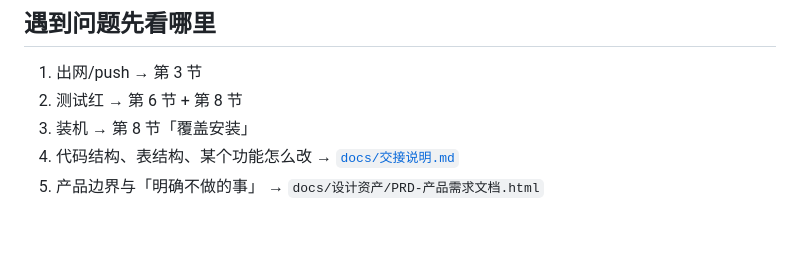
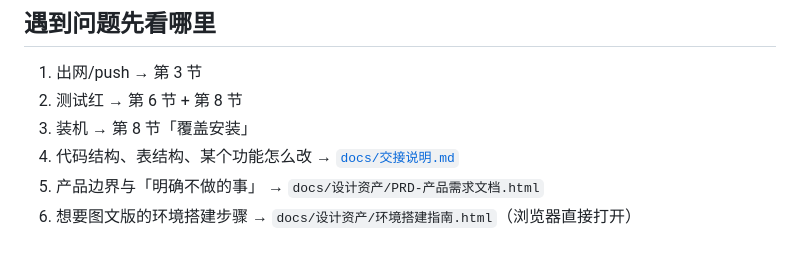
Before and after one commit to LanMao-213/heita-ledger, a Markdown page: CONTRIBUTING.md, the part around the change. GitHub-like rendering.

Commit message:
docs: CONTRIBUTING 补一条图文版环境搭建指南的入口

```diff
--- a/CONTRIBUTING.md
+++ b/CONTRIBUTING.md
@@ -238,3 +238,4 @@ git push origin --delete test/push-check                        # 6. 删掉验
 3. 装机 → 第 8 节「覆盖安装」
 4. 代码结构、表结构、某个功能怎么改 → [`docs/交接说明.md`](docs/交接说明.md)
 5. 产品边界与「明确不做的事」 → `docs/设计资产/PRD-产品需求文档.html`
+6. 想要图文版的环境搭建步骤 → `docs/设计资产/环境搭建指南.html`（浏览器直接打开）
```
